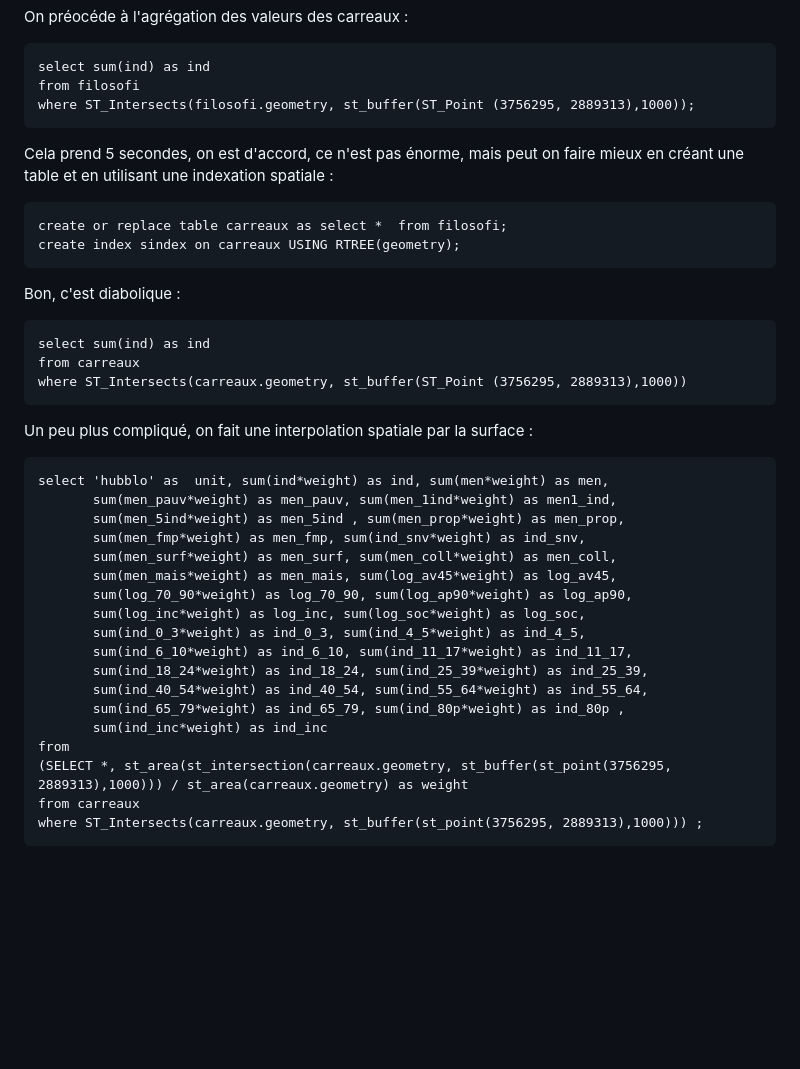
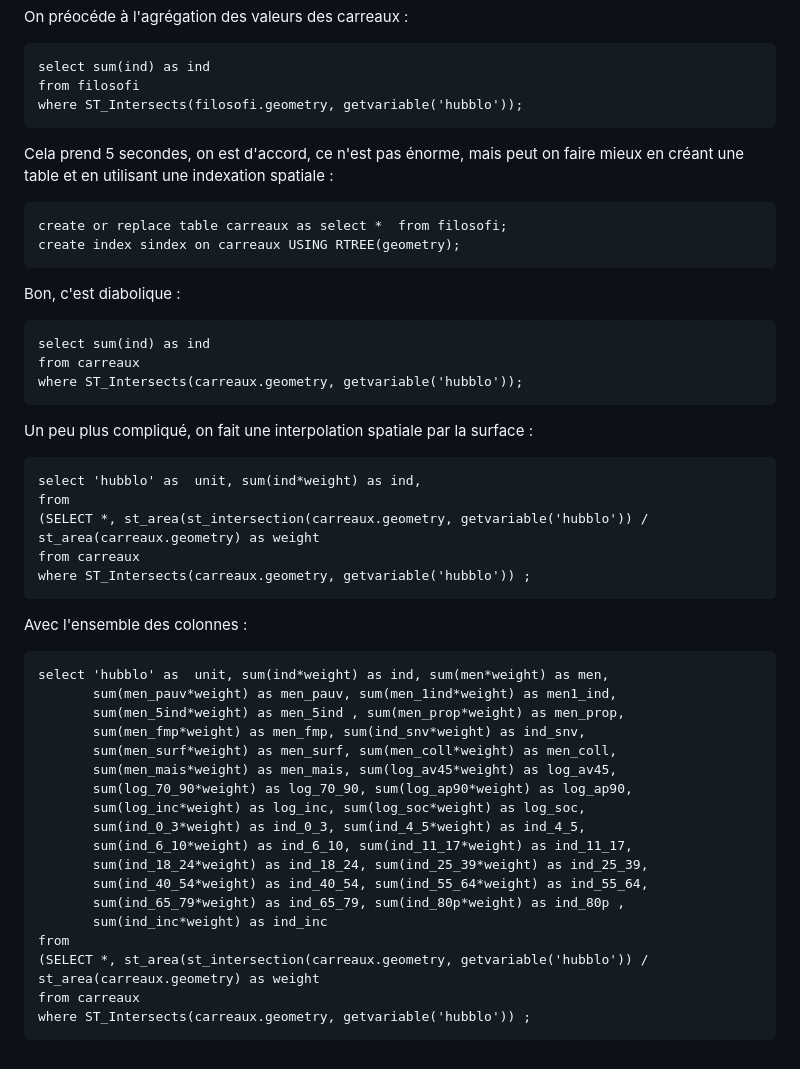
Before and after one commit to fsemecurbe/duckdb_presentation, a Markdown page: README.md, the part around the change. Rendered like a GitHub page; blank space fills up the shorter version.

````diff
--- a/README.md
+++ b/README.md
@@ -84,7 +84,7 @@ On préocéde à l'agrégation des valeurs des carreaux :
 ```
 select sum(ind) as ind
 from filosofi
-where ST_Intersects(filosofi.geometry, st_buffer(ST_Point (3756295, 2889313),1000));
+where ST_Intersects(filosofi.geometry, getvariable('hubblo'));
 ```
 Cela prend 5 secondes, on est d'accord, ce n'est pas énorme, mais peut on faire mieux en créant une table et en utilisant une indexation spatiale :
 ```
@@ -96,10 +96,19 @@ Bon, c'est diabolique :
 ```
 select sum(ind) as ind
 from carreaux
-where ST_Intersects(carreaux.geometry, st_buffer(ST_Point (3756295, 2889313),1000))
+where ST_Intersects(carreaux.geometry, getvariable('hubblo'));
 ```
 
 Un peu plus compliqué, on fait une interpolation spatiale par la surface :
+
+```
+select 'hubblo' as  unit, sum(ind*weight) as ind,
+from
+(SELECT *, st_area(st_intersection(carreaux.geometry, getvariable('hubblo')) / st_area(carreaux.geometry) as weight
+from carreaux
+where ST_Intersects(carreaux.geometry, getvariable('hubblo')) ;
+```
+Avec l'ensemble des colonnes :
 
 ```
 select 'hubblo' as  unit, sum(ind*weight) as ind, sum(men*weight) as men,
@@ -117,7 +126,7 @@ select 'hubblo' as  unit, sum(ind*weight) as ind, sum(men*weight) as men,
        sum(ind_65_79*weight) as ind_65_79, sum(ind_80p*weight) as ind_80p ,
        sum(ind_inc*weight) as ind_inc
 from
-(SELECT *, st_area(st_intersection(carreaux.geometry, st_buffer(st_point(3756295, 2889313),1000))) / st_area(carreaux.geometry) as weight
+(SELECT *, st_area(st_intersection(carreaux.geometry, getvariable('hubblo')) / st_area(carreaux.geometry) as weight
 from carreaux
-where ST_Intersects(carreaux.geometry, st_buffer(st_point(3756295, 2889313),1000))) ;
+where ST_Intersects(carreaux.geometry, getvariable('hubblo')) ;
 ```
````
